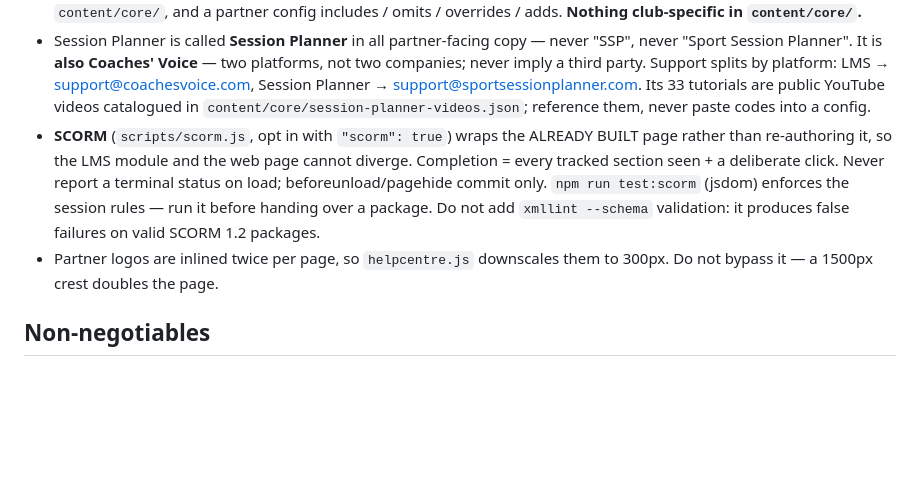
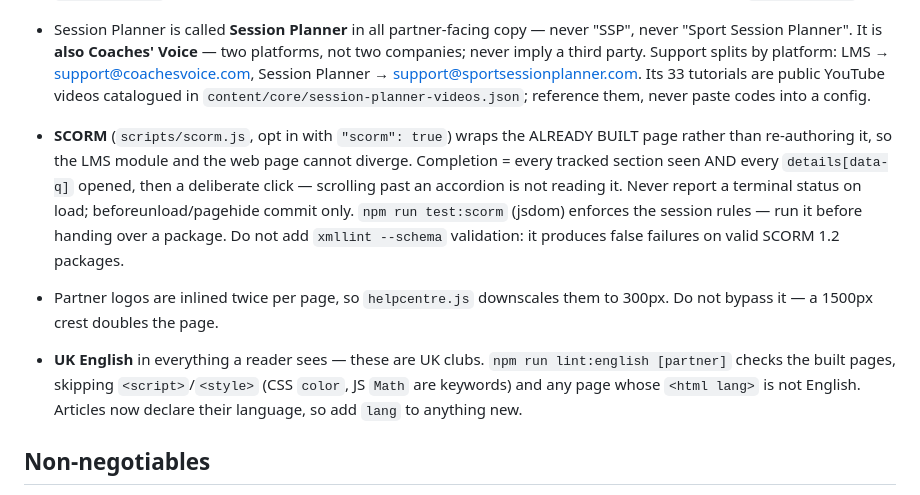
Before and after one commit to cv-tutorials/tutorial-manager, a Markdown page: CLAUDE.md, the part around the change. Rendered like a GitHub page; blank space fills up the shorter version.

Commit message:
Record the completion and English rules in the working context

```diff
--- a/CLAUDE.md
+++ b/CLAUDE.md
@@ -35,12 +35,18 @@ hosted pages.
   `content/core/session-planner-videos.json`; reference them, never paste codes into a config.
 - **SCORM** (`scripts/scorm.js`, opt in with `"scorm": true`) wraps the ALREADY BUILT page rather
   than re-authoring it, so the LMS module and the web page cannot diverge. Completion = every
-  tracked section seen + a deliberate click. Never report a terminal status on load;
+  tracked section seen AND every `details[data-q]` opened, then a deliberate click — scrolling
+  past an accordion is not reading it. Never report a terminal status on load;
   beforeunload/pagehide commit only. `npm run test:scorm` (jsdom) enforces the session rules —
   run it before handing over a package. Do not add `xmllint --schema` validation: it produces
   false failures on valid SCORM 1.2 packages.
 - Partner logos are inlined twice per page, so `helpcentre.js` downscales them to 300px. Do not
   bypass it — a 1500px crest doubles the page.
+
+- **UK English** in everything a reader sees — these are UK clubs. `npm run lint:english [partner]`
+  checks the built pages, skipping `<script>`/`<style>` (CSS `color`, JS `Math` are keywords) and
+  any page whose `<html lang>` is not English. Articles now declare their language, so add `lang`
+  to anything new.
 
 ## Non-negotiables
 - **Engine is the single source of truth.** Change design/behaviour in the engine template,
```
